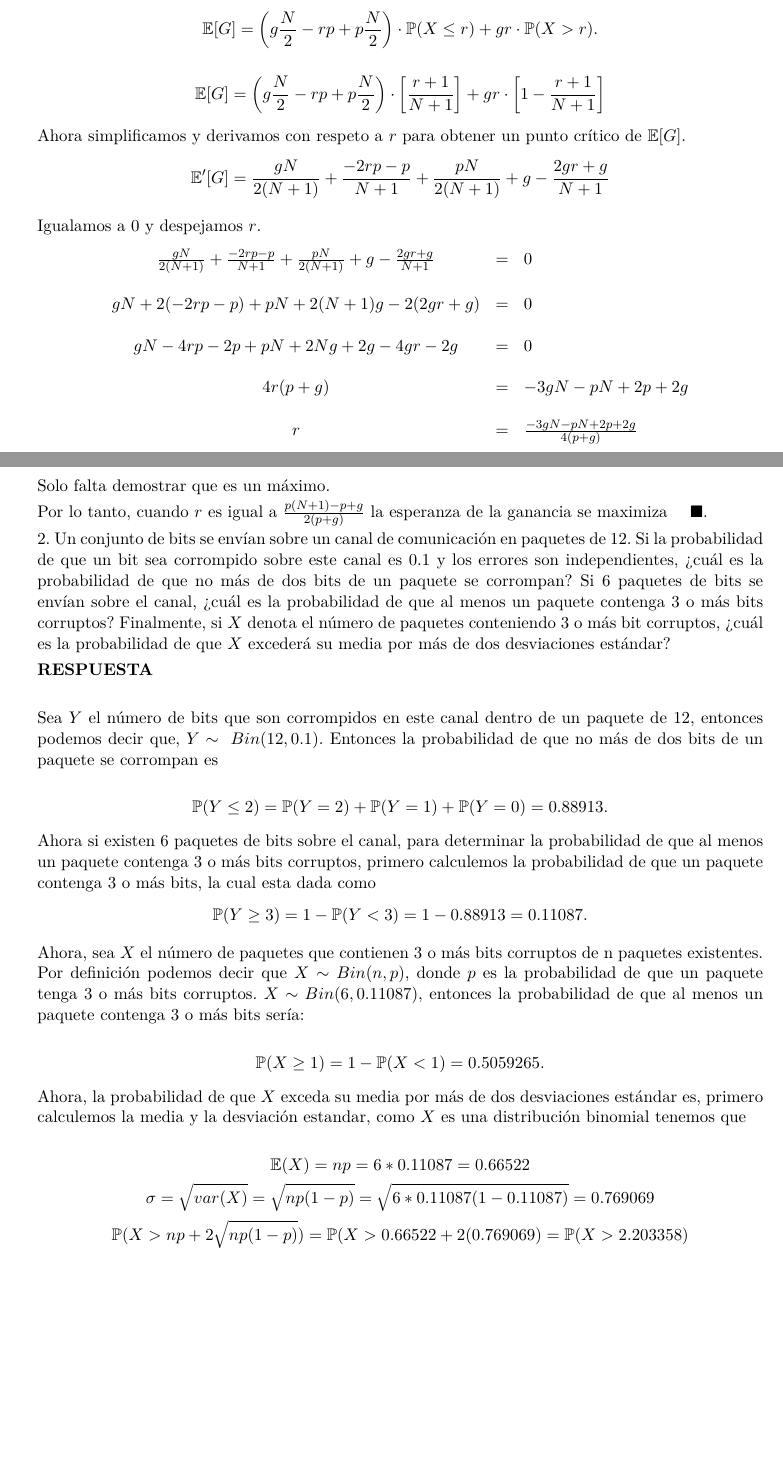
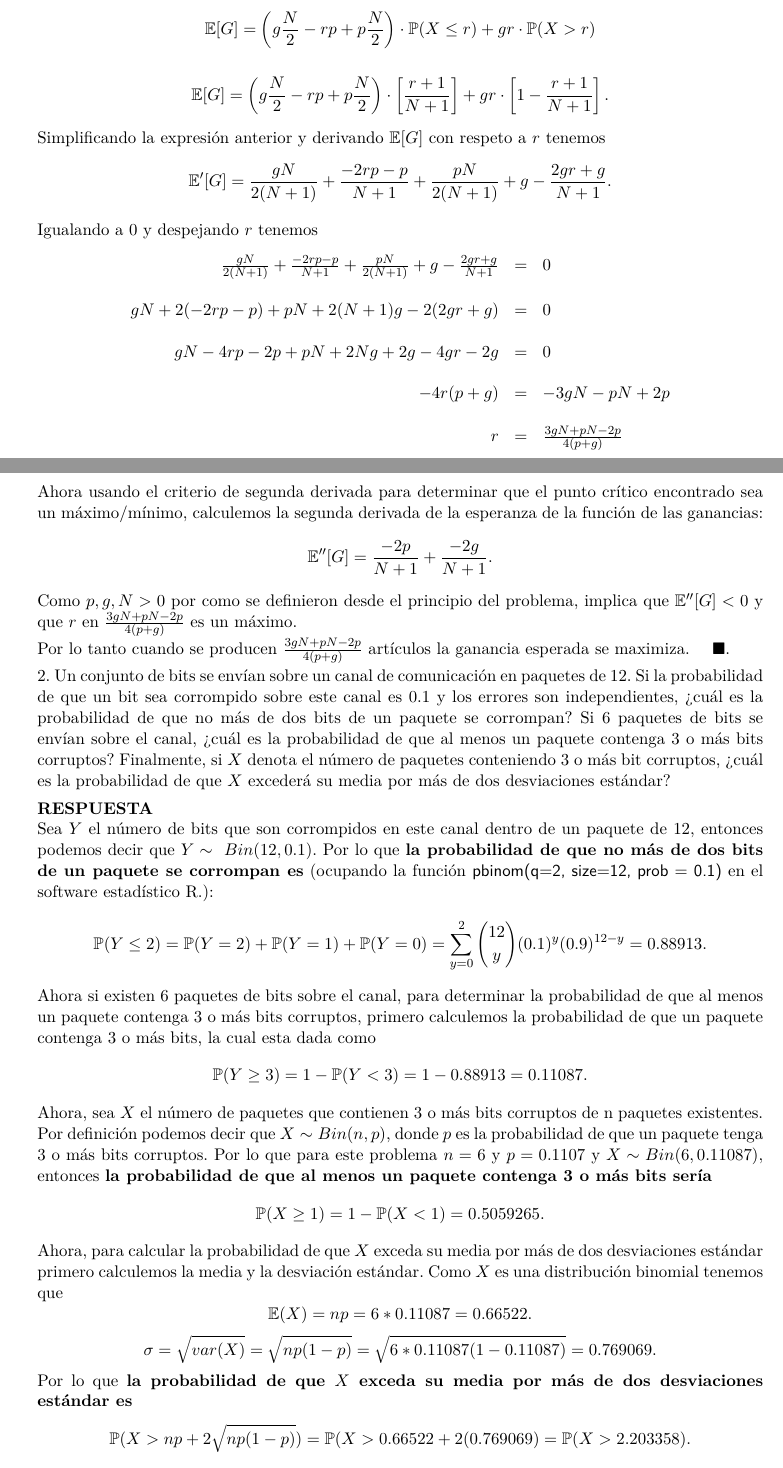
Before and after one commit to thenowrrock/Maestria_Computo_Estadistico_CIMAT, a LaTeX problem sheet (Tareas/Tarea_1/tarea_1.tex): two parts of pages 1 and 2 of 8, joined at a grey line, cut so that both start at the same text, the shorter picture padded with empty space. Compiled offline with pdfLaTeX.

Commit message:
Ejercicio 1 y 2 listos para entregar.

```diff
--- a/Tareas/Tarea_1/tarea_1.tex
+++ b/Tareas/Tarea_1/tarea_1.tex
@@ -98,58 +97,51 @@ gr & \text{para } X>r
 \end{equation*}
 
 Ahora podemos calcular la esperanza de $G$:
+$$\mE[G]=\mE[[gX-(r-X)p]\cdot I_{\{X\leq r \}}+gr\cdot I_{\{X >r\}}] $$
+Debido a que $X\sim U(0,N)$, entonces $\mE(X)=\frac{1}{N+1}\frac{N(N+1)}{2}=\frac{N}{2}$ y $\mP(X<r)=\frac{r+1}{N+1}$. Utilizando lo anterior y algunas propiedades básicas de la esperanza podemos desarrollar la esperanza como
+$$\mE[G]=\left( g\frac{N}{2}-rp+p\frac{N}{2}\right)\cdot\mP(X\leq r) +gr \cdot \mP(X>r)$$
 
-$$\mE[G]=\mE[[gX-(r-X)p]\cdot I_{\{X\leq r \}}+gr\cdot I_{\{X >r\}}] $$
-Debido a que $X\sim U(0,N)$, entonces $\mE(X)=\frac{1}{N+1}\frac{N(N+1)}{2}=\frac{N}{2}$ y $\mP(X<r)=\frac{r+1}{N+1}$. Utilizando lo anterior y algunas propiedades básicas de la esperanza podemos concluir que:
-$$\mE[G]=\left( g\frac{N}{2}-rp+p\frac{N}{2}\right)\cdot\mP(X\leq r) +gr \cdot \mP(X>r).$$
+$$\mE[G]= \left( g\frac{N}{2}-rp+p\frac{N}{2}\right)\cdot\left[ \frac{r+1}{N+1}\right] +gr \cdot\left[1- \frac{r+1}{N+1} \right].$$
 
-$$\mE[G]= \left( g\frac{N}{2}-rp+p\frac{N}{2}\right)\cdot\left[ \frac{r+1}{N+1}\right] +gr \cdot\left[1- \frac{r+1}{N+1} \right]$$
+Simplificando la expresión anterior y derivando $\mE [G]$ con respeto a $r$ tenemos
+$$\mE'[G]= \frac{gN}{2(N+1)}+\frac{-2rp-p}{N+1}+\frac{pN}{2(N+1)}+g-\frac{2gr+g}{N+1}.$$
 
-Ahora simplificamos y derivamos con respeto a $r$ para obtener un punto crítico de $\mE [G]$.
-$$\mE'[G]= \frac{gN}{2(N+1)}+\frac{-2rp-p}{N+1}+\frac{pN}{2(N+1)}+g-\frac{2gr+g}{N+1}$$
-
-Igualamos a 0 y despejamos $r$.
+Igualando a 0 y despejando $r$ tenemos
 \begin{equation*}
-\begin{array}{ccl}
+\begin{array}{rcl}
 \frac{gN}{2(N+1)}+\frac{-2rp-p}{N+1}+\frac{pN}{2(N+1)}+g-\frac{2gr+g}{N+1}&=&0\\
 &&\\
 gN+2(-2rp-p)+pN+2(N+1)g-2(2gr+g)&=&0\\
 &&\\
 gN-4rp-2p+pN+2Ng+2g-4gr-2g&=&0\\
 &&\\
-4r(p+g)&=&-3gN -pN+2p+2g\\
+-4r(p+g)&=&-3gN -pN+2p\\
 &&\\
-r&=&\frac{-3gN -pN+2p+2g}{4(p+g)}
+r&=&\frac{3gN +pN-2p}{4(p+g)}
 \end{array}
 \end{equation*}
 
-Solo falta demostrar que es un máximo.
-
-Por lo tanto, cuando $r$ es igual a $\frac{p(N+1)-p+g}{2(p+g)}$ la esperanza de la ganancia se maximiza\ \ \ \ \fin
+Ahora usando el criterio de segunda derivada para determinar que el punto crítico encontrado sea un máximo/mínimo, calculemos la segunda derivada de la esperanza de la función de las ganancias:
+$$\mE''[G]=\frac{-2p}{N+1}+\frac{-2g}{N+1}.$$
+Como $p, g, N>0$ por como se definieron desde el principio del problema, implica que $\mE''[G]<0$ y que $r$ en $\frac{3gN +pN-2p}{4(p+g)}$ es un máximo. \\
+Por lo tanto cuando se producen $\frac{3gN +pN-2p}{4(p+g)}$ artículos  la ganancia esperada se maximiza.\ \ \ \ \fin
 
 2. Un conjunto de bits se envían sobre un canal de comunicación en paquetes de 12. Si la probabilidad de que un bit sea corrompido sobre este canal es 0.1 y los errores son independientes,
 ¿cuál es la probabilidad de que no más de dos bits de un paquete se corrompan? Si 6 paquetes
 de bits se envían sobre el canal, ¿cuál es la probabilidad de que al menos un paquete contenga 3 o más bits corruptos? Finalmente, si $X$ denota el número de paquetes conteniendo 3 o más bit corruptos, ¿cuál es la probabilidad de que $X$ excederá su media por más de dos desviaciones estándar?
 
 \res
-
-Sea $Y$ el número de bits que son corrompidos en este canal dentro de un paquete de 12, entonces podemos decir que, $Y\sim \ Bin(12,0.1)$. Entonces la probabilidad de que no más de dos bits de un paquete se corrompan es
-
-$$\mP(Y\leq2)= \mP(Y=2)+\mP(Y=1)+\mP(Y=0)=0.88913.$$
-
+Sea $Y$ el número de bits que son corrompidos en este canal dentro de un paquete de 12, entonces podemos decir que $Y\sim \ Bin(12,0.1)$. Por lo que \textbf{la probabilidad de que no más de dos bits de un paquete se corrompan es} (ocupando la función \textsf{pbinom(q=2, size=12, prob = 0.1)} en el software estadístico R.):
+$$\mP(Y\leq2)= \mP(Y=2)+\mP(Y=1)+\mP(Y=0)=\sum_{y=0}^2{12 \choose y}(0.1)^y(0.9)^{12-y}=0.88913.$$
 Ahora si existen 6 paquetes de bits sobre el canal, para determinar la probabilidad de que al menos un paquete contenga 3 o más bits corruptos, primero calculemos la probabilidad de que un paquete contenga 3 o más bits, la cual esta dada como
 $$\mP(Y\geq3) = 1-\mP(Y<3)=1-0.88913= 0.11087.$$
-
-
-Ahora, sea $X$ el número de paquetes que contienen 3 o más bits corruptos de n paquetes existentes. Por definición podemos decir que $X\sim Bin(n,p)$, donde $p$ es la probabilidad de que un paquete tenga 3 o más bits corruptos. $X\sim Bin(6,0.11087),$ entonces la probabilidad de que al menos un paquete contenga 3 o más bits sería:
-
+Ahora, sea $X$ el número de paquetes que contienen 3 o más bits corruptos de n paquetes existentes. Por definición podemos decir que $X\sim Bin(n,p)$, donde $p$ es la probabilidad de que un paquete tenga 3 o más bits corruptos. Por lo que para este problema $n=6$ y $p=0.1107$ y $X\sim Bin(6,0.11087),$ entonces \textbf{la probabilidad de que al menos un paquete contenga 3 o más bits sería}
 $$\mP(X\geq1)=1-\mP(X<1)=0.5059265.$$
-
-Ahora, la probabilidad de que $X$ exceda su media por más de dos desviaciones estándar es, primero calculemos la media y la desviación estandar, como $X$ es una distribución binomial tenemos que
-
-$$\mE(X)=np=6*0.11087=0.66522$$
-$$\sigma=\sqrt{var(X)} =\sqrt{np(1-p)}=\sqrt{6*0.11087(1-0.11087)}=0.769069$$
-$$\mP(X>np+2\sqrt{np(1-p)})=\mP(X>0.66522+2(0.769069)=\mP(X> 2.203358) $$
+Ahora, para calcular la probabilidad de que $X$ exceda su media por más de dos desviaciones estándar primero calculemos la media y la desviación estándar. Como $X$ es una distribución binomial tenemos que
+$$\mE(X)=np=6*0.11087=0.66522.$$
+$$\sigma=\sqrt{var(X)} =\sqrt{np(1-p)}=\sqrt{6*0.11087(1-0.11087)}=0.769069.$$
+Por lo que \textbf{la probabilidad de que $X$ exceda su media por más de dos desviaciones estándar es}
+$$\mP(X>np+2\sqrt{np(1-p)})=\mP(X>0.66522+2(0.769069)=\mP(X> 2.203358).$$
 Por ser una variable discreta en los enteros positivos, podemos utilizar que:
 $$\mP(X> 2.203358)=\mP (X\geq 3)=1-\mP(X\leq2)=0.02104176 \ \ \finf$$
 
```
Also changed, not shown: Tareas/Tarea_1/tarea_1.pdf, Tareas/Tarea_1/tarea_1.tex (3 more changed lines), 2 other files.
